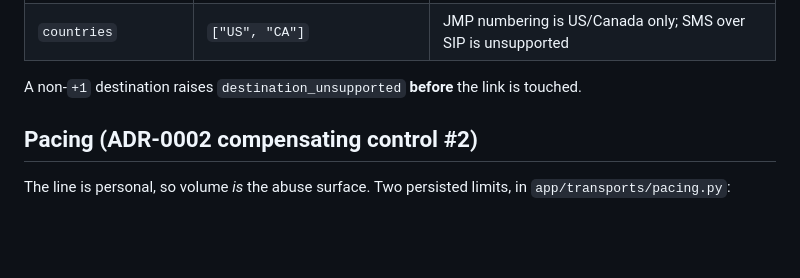
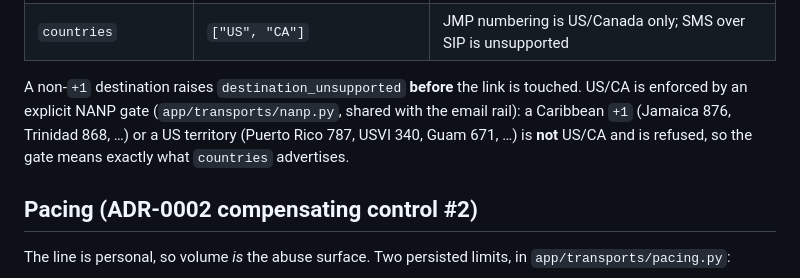
Before and after one commit to felixfelix-bot/nosms, a Markdown page: docs/jmp-rail.md, the part around one of its changes. Drawn GitHub-style; blank space fills up the shorter version.

```diff
--- a/docs/jmp-rail.md
+++ b/docs/jmp-rail.md
@@ -78,6 +78,10 @@ is actually serving. `JmpCheogramTransport.capability_flags()` (and
 | `countries` | `["US", "CA"]` | JMP numbering is US/Canada only; SMS over SIP is unsupported |
 
 A non-`+1` destination raises `destination_unsupported` **before** the link is touched.
+US/CA is enforced by an explicit NANP gate (`app/transports/nanp.py`, shared with the
+email rail): a Caribbean `+1` (Jamaica 876, Trinidad 868, …) or a US territory
+(Puerto Rico 787, USVI 340, Guam 671, …) is **not** US/CA and is refused, so the gate
+means exactly what `countries` advertises.
 
 ## Pacing (ADR-0002 compensating control #2)
 
```
Also changed, not shown: other parts of docs/jmp-rail.md (+50 -6 lines).
